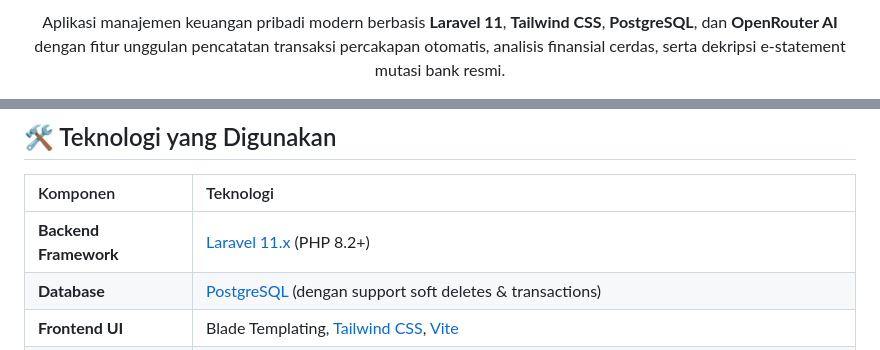
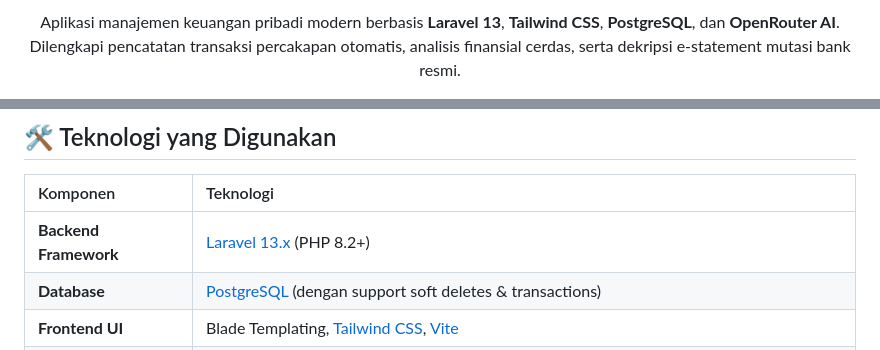
Before and after one commit to yuucandoit/finansia, a Markdown page: README.md, 2 parts joined by grey strips. Drawn GitHub-style.

Commit message:
Update readme 2

```diff
--- a/README.md
+++ b/README.md
@@ -6,5 +6,6 @@
 
-<p align="center">
-  Aplikasi manajemen keuangan pribadi modern berbasis <strong>Laravel 11</strong>, <strong>Tailwind CSS</strong>, <strong>PostgreSQL</strong>, dan <strong>OpenRouter AI</strong> dengan fitur unggulan pencatatan transaksi percakapan otomatis, analisis finansial cerdas, serta dekripsi e-statement mutasi bank resmi.
-</p>
+  <p align="center">
+    Aplikasi manajemen keuangan pribadi modern berbasis <strong>Laravel 13</strong>, <strong>Tailwind CSS</strong>, <strong>PostgreSQL</strong>, dan <strong>OpenRouter AI</strong>.<br>
+    Dilengkapi pencatatan transaksi percakapan otomatis, analisis finansial cerdas, serta dekripsi e-statement mutasi bank resmi.
+  </p>
 
@@ -105,7 +107,7 @@
 
 | Komponen | Teknologi |
 | :--- | :--- |
-| **Backend Framework** | [Laravel 11.x](https://laravel.com/) (PHP 8.2+) |
+| **Backend Framework** | [Laravel 13.x](https://laravel.com/) (PHP 8.2+) |
 | **Database** | [PostgreSQL](https://www.postgresql.org/) (dengan support soft deletes & transactions) |
 | **Frontend UI** | Blade Templating, [Tailwind CSS](https://tailwindcss.com/), [Vite](https://vitejs.dev/) |
 | **Interaktivitas UI** | Vanilla JS, [Alpine.js](https://alpinejs.dev/), jQuery, [Chart.js](https://www.chartjs.org/) |
```
Also changed, not shown: other parts of README.md (+13 -12 lines).
